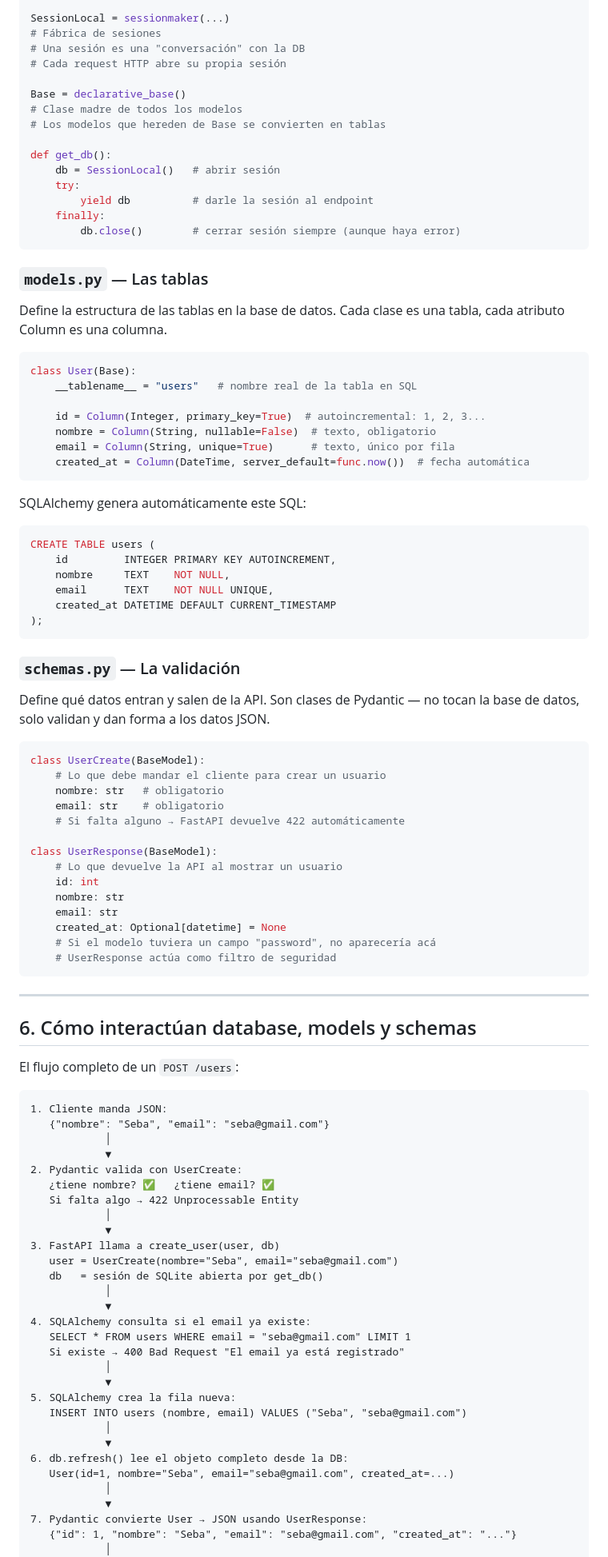
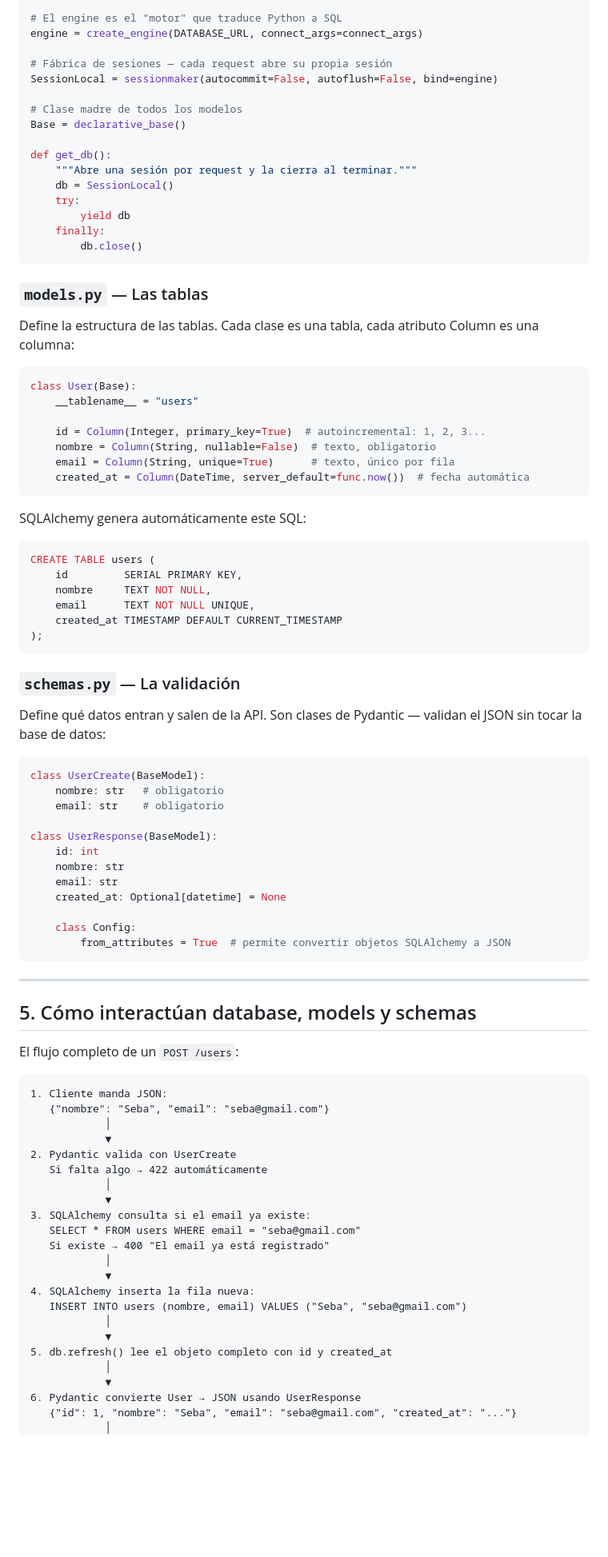
Before and after one commit to sebaheredia/FastApi2, a Markdown page: README.md, the part around one of its changes. Shown at 80% size. Rendered like a GitHub page; blank space fills up the shorter version.

````diff
--- a/README.md
+++ b/README.md
@@ -193,28 +142,29 @@ engine = create_engine(DATABASE_URL, ...)
 
-SessionLocal = sessionmaker(...)
-# Fábrica de sesiones
-# Una sesión es una "conversación" con la DB
-# Cada request HTTP abre su propia sesión
+# El engine es el "motor" que traduce Python a SQL
+engine = create_engine(DATABASE_URL, connect_args=connect_args)
 
+# Fábrica de sesiones — cada request abre su propia sesión
+SessionLocal = sessionmaker(autocommit=False, autoflush=False, bind=engine)
+
+# Clase madre de todos los modelos
 Base = declarative_base()
-# Clase madre de todos los modelos
-# Los modelos que hereden de Base se convierten en tablas
 
 def get_db():
-    db = SessionLocal()   # abrir sesión
+    """Abre una sesión por request y la cierra al terminar."""
+    db = SessionLocal()
     try:
-        yield db          # darle la sesión al endpoint
+        yield db
     finally:
-        db.close()        # cerrar sesión siempre (aunque haya error)
+        db.close()
 ```
 
 ### `models.py` — Las tablas
 
-Define la estructura de las tablas en la base de datos. Cada clase es una tabla, cada atributo Column es una columna.
+Define la estructura de las tablas. Cada clase es una tabla, cada atributo Column es una columna:
 
 ```python
 class User(Base):
-    __tablename__ = "users"   # nombre real de la tabla en SQL
+    __tablename__ = "users"
 
     id = Column(Integer, primary_key=True)  # autoincremental: 1, 2, 3...
     nombre = Column(String, nullable=False)  # texto, obligatorio
@@ -225,37 +175,35 @@ class User(Base):
 SQLAlchemy genera automáticamente este SQL:
 ```sql
 CREATE TABLE users (
-    id         INTEGER PRIMARY KEY AUTOINCREMENT,
-    nombre     TEXT    NOT NULL,
-    email      TEXT    NOT NULL UNIQUE,
-    created_at DATETIME DEFAULT CURRENT_TIMESTAMP
+    id         SERIAL PRIMARY KEY,
+    nombre     TEXT NOT NULL,
+    email      TEXT NOT NULL UNIQUE,
+    created_at TIMESTAMP DEFAULT CURRENT_TIMESTAMP
 );
 ```
 
 ### `schemas.py` — La validación
 
-Define qué datos entran y salen de la API. Son clases de Pydantic — no tocan la base de datos, solo validan y dan forma a los datos JSON.
+Define qué datos entran y salen de la API. Son clases de Pydantic — validan el JSON sin tocar la base de datos:
 
 ```python
 class UserCreate(BaseModel):
-    # Lo que debe mandar el cliente para crear un usuario
     nombre: str   # obligatorio
     email: str    # obligatorio
-    # Si falta alguno → FastAPI devuelve 422 automáticamente
 
 class UserResponse(BaseModel):
-    # Lo que devuelve la API al mostrar un usuario
     id: int
     nombre: str
     email: str
     created_at: Optional[datetime] = None
-    # Si el modelo tuviera un campo "password", no aparecería acá
-    # UserResponse actúa como filtro de seguridad
+
+    class Config:
+        from_attributes = True  # permite convertir objetos SQLAlchemy a JSON
 ```
 
 ---
 
-## 6. Cómo interactúan database, models y schemas
+## 5. Cómo interactúan database, models y schemas
 
 El flujo completo de un `POST /users`:
 
@@ -264,30 +212,23 @@ El flujo completo de un `POST /users`:
    {"nombre": "Seba", "email": "seba@gmail.com"}
             │
             ▼
-2. Pydantic valida con UserCreate:
-   ¿tiene nombre? ✅   ¿tiene email? ✅
-   Si falta algo → 422 Unprocessable Entity
+2. Pydantic valida con UserCreate
+   Si falta algo → 422 automáticamente
             │
             ▼
-3. FastAPI llama a create_user(user, db)
-   user = UserCreate(nombre="Seba", email="seba@gmail.com")
-   db   = sesión de SQLite abierta por get_db()
+3. SQLAlchemy consulta si el email ya existe:
+   SELECT * FROM users WHERE email = "seba@gmail.com"
+   Si existe → 400 "El email ya está registrado"
             │
             ▼
-4. SQLAlchemy consulta si el email ya existe:
-   SELECT * FROM users WHERE email = "seba@gmail.com" LIMIT 1
-   Si existe → 400 Bad Request "El email ya está registrado"
-            │
-            ▼
-5. SQLAlchemy crea la fila nueva:
+4. SQLAlchemy inserta la fila nueva:
    INSERT INTO users (nombre, email) VALUES ("Seba", "seba@gmail.com")
             │
             ▼
-6. db.refresh() lee el objeto completo desde la DB:
-   User(id=1, nombre="Seba", email="seba@gmail.com", created_at=...)
+5. db.refresh() lee el objeto completo con id y created_at
             │
             ▼
-7. Pydantic convierte User → JSON usando UserResponse:
+6. Pydantic convierte User → JSON usando UserResponse
    {"id": 1, "nombre": "Seba", "email": "seba@gmail.com", "created_at": "..."}
             │
             ▼
````
Also changed, not shown: other parts of README.md (+292 -240 lines).
